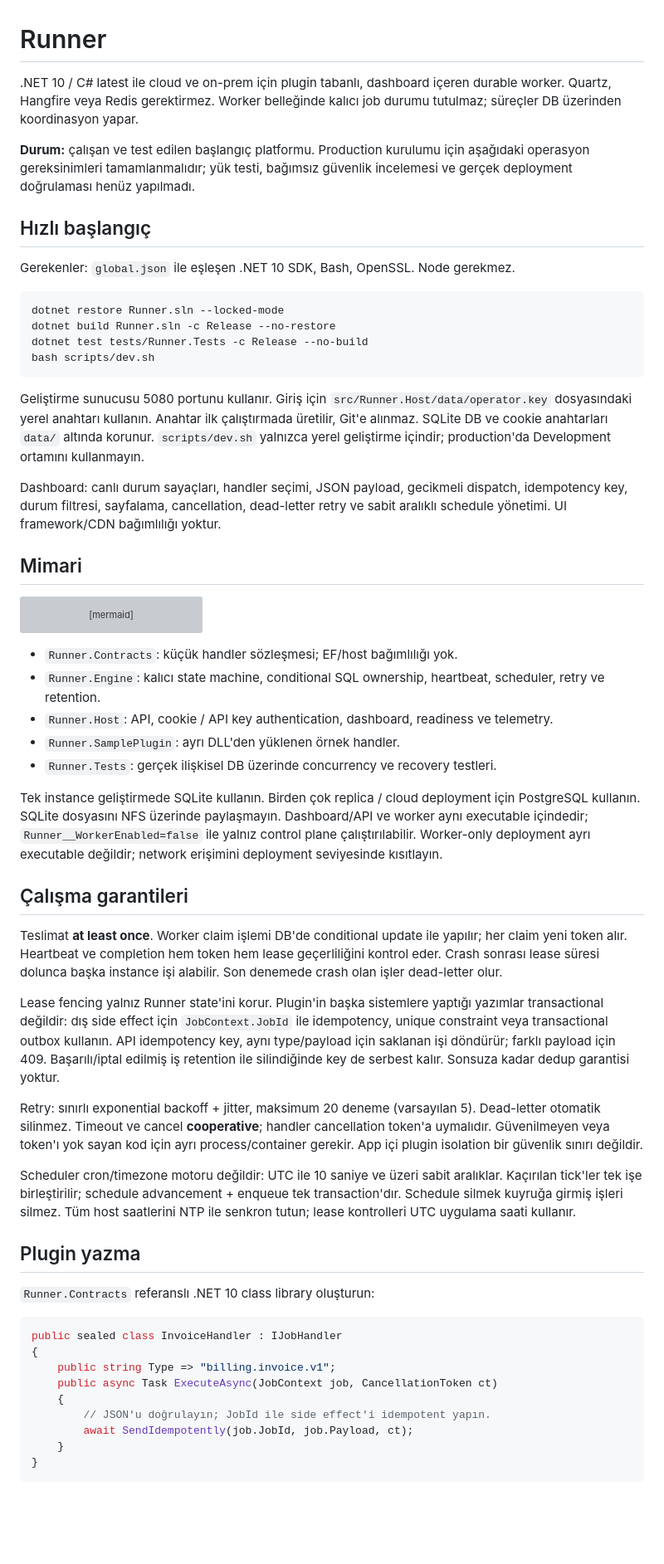
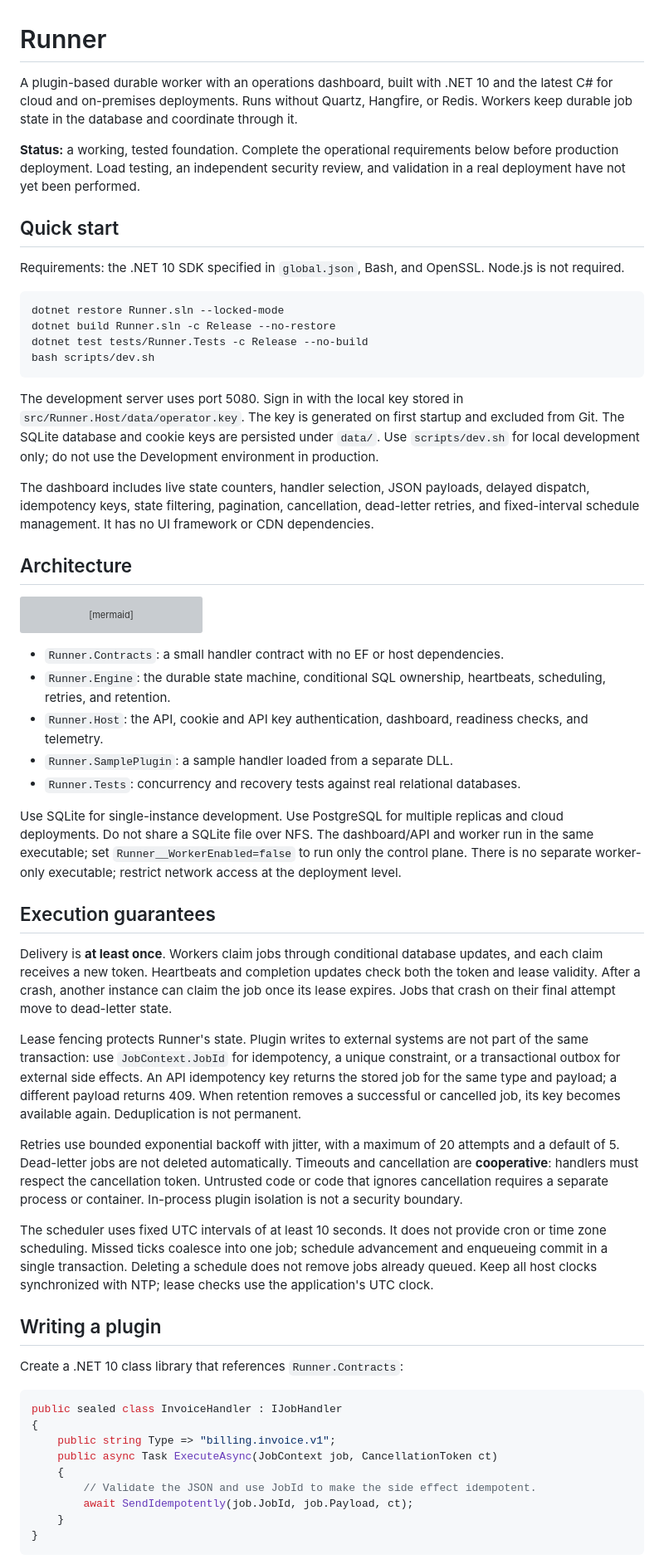
Before and after one commit to yunuskiran/runner, a Markdown page: README.md, the part around one of its changes. Shown at 83% size. Drawn GitHub-style; blank space fills up the shorter version; grey boxes are pictures that could not be loaded.

````diff
--- a/README.md
+++ b/README.md
@@ -1,12 +1,12 @@
 # Runner
 
-.NET 10 / C# latest ile cloud ve on-prem için plugin tabanlı, dashboard içeren durable worker. Quartz, Hangfire veya Redis gerektirmez. Worker belleğinde kalıcı job durumu tutulmaz; süreçler DB üzerinden koordinasyon yapar.
+A plugin-based durable worker with an operations dashboard, built with .NET 10 and the latest C# for cloud and on-premises deployments. Runs without Quartz, Hangfire, or Redis. Workers keep durable job state in the database and coordinate through it.
 
-**Durum:** çalışan ve test edilen başlangıç platformu. Production kurulumu için aşağıdaki operasyon gereksinimleri tamamlanmalıdır; yük testi, bağımsız güvenlik incelemesi ve gerçek deployment doğrulaması henüz yapılmadı.
+**Status:** a working, tested foundation. Complete the operational requirements below before production deployment. Load testing, an independent security review, and validation in a real deployment have not yet been performed.
 
-## Hızlı başlangıç
+## Quick start
 
-Gerekenler: `global.json` ile eşleşen .NET 10 SDK, Bash, OpenSSL. Node gerekmez.
+Requirements: the .NET 10 SDK specified in `global.json`, Bash, and OpenSSL. Node.js is not required.
 
 ```bash
 dotnet restore Runner.sln --locked-mode
@@ -15,11 +15,11 @@ dotnet test tests/Runner.Tests -c Release --no-build
 bash scripts/dev.sh
 ```
 
-Geliştirme sunucusu 5080 portunu kullanır. Giriş için `src/Runner.Host/data/operator.key` dosyasındaki yerel anahtarı kullanın. Anahtar ilk çalıştırmada üretilir, Git'e alınmaz. SQLite DB ve cookie anahtarları `data/` altında korunur. `scripts/dev.sh` yalnızca yerel geliştirme içindir; production'da Development ortamını kullanmayın.
+The development server uses port 5080. Sign in with the local key stored in `src/Runner.Host/data/operator.key`. The key is generated on first startup and excluded from Git. The SQLite database and cookie keys are persisted under `data/`. Use `scripts/dev.sh` for local development only; do not use the Development environment in production.
 
-Dashboard: canlı durum sayaçları, handler seçimi, JSON payload, gecikmeli dispatch, idempotency key, durum filtresi, sayfalama, cancellation, dead-letter retry ve sabit aralıklı schedule yönetimi. UI framework/CDN bağımlılığı yoktur.
+The dashboard includes live state counters, handler selection, JSON payloads, delayed dispatch, idempotency keys, state filtering, pagination, cancellation, dead-letter retries, and fixed-interval schedule management. It has no UI framework or CDN dependencies.
 
-## Mimari
+## Architecture
 
 ```mermaid
 flowchart LR
@@ -31,27 +31,27 @@ flowchart LR
     Host --> OTLP[Optional OTLP collector]
 ```
 
-- `Runner.Contracts`: küçük handler sözleşmesi; EF/host bağımlılığı yok.
-- `Runner.Engine`: kalıcı state machine, conditional SQL ownership, heartbeat, scheduler, retry ve retention.
-- `Runner.Host`: API, cookie / API key authentication, dashboard, readiness ve telemetry.
-- `Runner.SamplePlugin`: ayrı DLL'den yüklenen örnek handler.
-- `Runner.Tests`: gerçek ilişkisel DB üzerinde concurrency ve recovery testleri.
+- `Runner.Contracts`: a small handler contract with no EF or host dependencies.
+- `Runner.Engine`: the durable state machine, conditional SQL ownership, heartbeats, scheduling, retries, and retention.
+- `Runner.Host`: the API, cookie and API key authentication, dashboard, readiness checks, and telemetry.
+- `Runner.SamplePlugin`: a sample handler loaded from a separate DLL.
+- `Runner.Tests`: concurrency and recovery tests against real relational databases.
 
-Tek instance geliştirmede SQLite kullanın. Birden çok replica / cloud deployment için PostgreSQL kullanın. SQLite dosyasını NFS üzerinde paylaşmayın. Dashboard/API ve worker aynı executable içindedir; `Runner__WorkerEnabled=false` ile yalnız control plane çalıştırılabilir. Worker-only deployment ayrı executable değildir; network erişimini deployment seviyesinde kısıtlayın.
+Use SQLite for single-instance development. Use PostgreSQL for multiple replicas and cloud deployments. Do not share a SQLite file over NFS. The dashboard/API and worker run in the same executable; set `Runner__WorkerEnabled=false` to run only the control plane. There is no separate worker-only executable; restrict network access at the deployment level.
 
-## Çalışma garantileri
+## Execution guarantees
 
-Teslimat **at least once**. Worker claim işlemi DB'de conditional update ile yapılır; her claim yeni token alır. Heartbeat ve completion hem token hem lease geçerliliğini kontrol eder. Crash sonrası lease süresi dolunca başka instance işi alabilir. Son denemede crash olan işler dead-letter olur.
+Delivery is **at least once**. Workers claim jobs through conditional database updates, and each claim receives a new token. Heartbeats and completion updates check both the token and lease validity. After a crash, another instance can claim the job once its lease expires. Jobs that crash on their final attempt move to dead-letter state.
 
-Lease fencing yalnız Runner state'ini korur. Plugin'in başka sistemlere yaptığı yazımlar transactional değildir: dış side effect için `JobContext.JobId` ile idempotency, unique constraint veya transactional outbox kullanın. API idempotency key, aynı type/payload için saklanan işi döndürür; farklı payload için 409. Başarılı/iptal edilmiş iş retention ile silindiğinde key de serbest kalır. Sonsuza kadar dedup garantisi yoktur.
+Lease fencing protects Runner's state. Plugin writes to external systems are not part of the same transaction: use `JobContext.JobId` for idempotency, a unique constraint, or a transactional outbox for external side effects. An API idempotency key returns the stored job for the same type and payload; a different payload returns 409. When retention removes a successful or cancelled job, its key becomes available again. Deduplication is not permanent.
 
-Retry: sınırlı exponential backoff + jitter, maksimum 20 deneme (varsayılan 5). Dead-letter otomatik silinmez. Timeout ve cancel **cooperative**; handler cancellation token'a uymalıdır. Güvenilmeyen veya token'ı yok sayan kod için ayrı process/container gerekir. App içi plugin isolation bir güvenlik sınırı değildir.
+Retries use bounded exponential backoff with jitter, with a maximum of 20 attempts and a default of 5. Dead-letter jobs are not deleted automatically. Timeouts and cancellation are **cooperative**: handlers must respect the cancellation token. Untrusted code or code that ignores cancellation requires a separate process or container. In-process plugin isolation is not a security boundary.
 
-Scheduler cron/timezone motoru değildir: UTC ile 10 saniye ve üzeri sabit aralıklar. Kaçırılan tick'ler tek işe birleştirilir; schedule advancement + enqueue tek transaction'dır. Schedule silmek kuyruğa girmiş işleri silmez. Tüm host saatlerini NTP ile senkron tutun; lease kontrolleri UTC uygulama saati kullanır.
+The scheduler uses fixed UTC intervals of at least 10 seconds. It does not provide cron or time zone scheduling. Missed ticks coalesce into one job; schedule advancement and enqueueing commit in a single transaction. Deleting a schedule does not remove jobs already queued. Keep all host clocks synchronized with NTP; lease checks use the application's UTC clock.
 
-## Plugin yazma
+## Writing a plugin
 
-`Runner.Contracts` referanslı .NET 10 class library oluşturun:
+Create a .NET 10 class library that references `Runner.Contracts`:
 
 ```csharp
 public sealed class InvoiceHandler : IJobHandler
@@ -59,7 +59,7 @@ public sealed class InvoiceHandler : IJobHandler
     public string Type => "billing.invoice.v1";
     public async Task ExecuteAsync(JobContext job, CancellationToken ct)
     {
-        // JSON'u doğrulayın; JobId ile side effect'i idempotent yapın.
+        // Validate the JSON and use JobId to make the side effect idempotent.
         await SendIdempotently(job.JobId, job.Payload, ct);
     }
 }
````
Also changed, not shown: other parts of README.md (+44 -44 lines).
